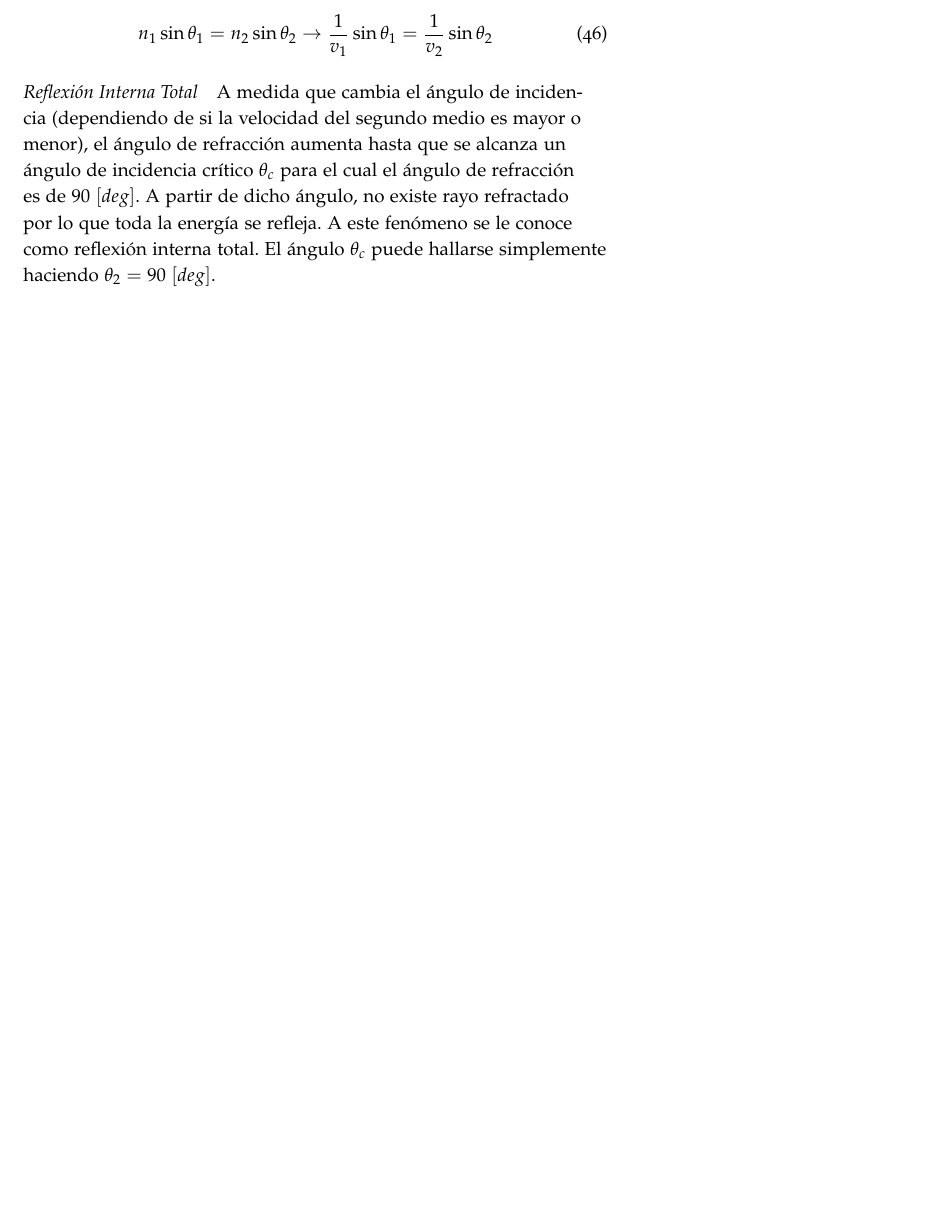
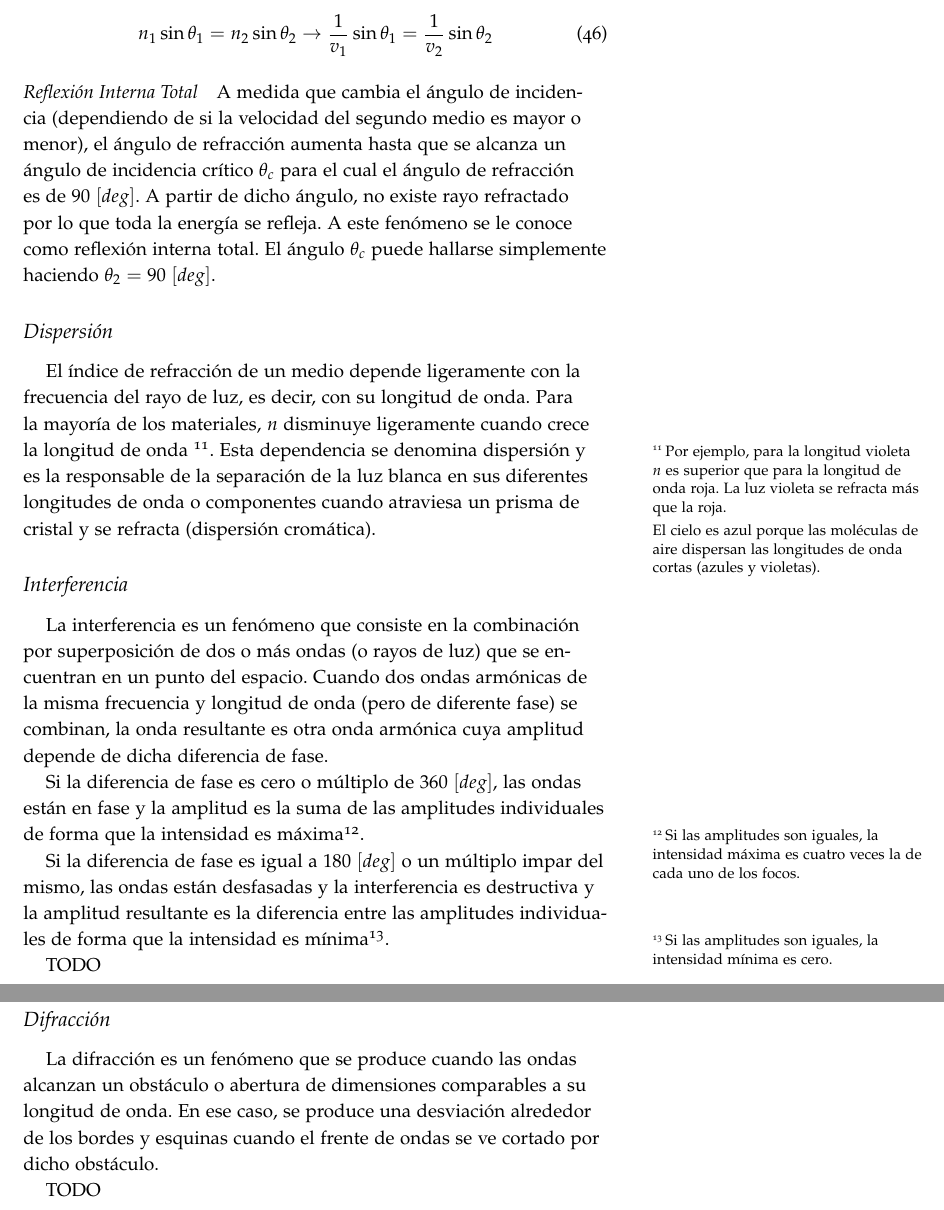
Before and after one commit to AlexanderTS1/physics, a LaTeX document (fisica_2/notas/main.tex): part of page 10 of 14 before the commit and two parts of pages 13 and 14 of 18 after it, the two joined at a grey line, cut so that both start at the same text, the shorter picture padded with empty space. Compiled offline with pdfLaTeX.

Commit message:
F2: añadido dispersion, interferencia y difraccion a notas

```diff
--- a/fisica_2/notas/main.tex
+++ b/fisica_2/notas/main.tex
@@ -490,6 +502,28 @@ n_1 \sin{\theta_1} = n_2 \sin{\theta_2} \rightarrow \frac{1}{v_1}\sin{\theta_1}
 
 A medida que cambia el ángulo de incidencia (dependiendo de si la velocidad del segundo medio es mayor o menor), el ángulo de refracción aumenta hasta que se alcanza un ángulo de incidencia crítico $\theta_c$ para el cual el ángulo de refracción es de $90~[deg]$. A partir de dicho ángulo, no existe rayo refractado por lo que toda la energía se refleja. A este fenómeno se le conoce como reflexión interna total. El ángulo $\theta_c$ puede hallarse simplemente haciendo $\theta_2 = 90~[deg]$.
 
+\subsection{Dispersión}
+
+El índice de refracción de un medio depende ligeramente con la frecuencia del rayo de luz, es decir, con su longitud de onda. Para la mayoría de los materiales, $n$ disminuye ligeramente cuando crece la longitud de onda \sidenote{Por ejemplo, para la longitud violeta $n$ es superior que para la longitud de onda roja. La luz violeta se refracta más que la roja.}. Esta dependencia se denomina dispersión y es la responsable de la separación de la luz blanca en sus diferentes longitudes de onda o componentes cuando atraviesa un prisma de cristal y se refracta (dispersión cromática).
+
+\marginnote{El cielo es azul porque las moléculas de aire dispersan las longitudes de onda cortas (azules y violetas).}
+
+\subsection{Interferencia}
+
+La interferencia es un fenómeno que consiste en la combinación por superposición de dos o más ondas (o rayos de luz) que se encuentran en un punto del espacio. Cuando dos ondas armónicas de la misma frecuencia y longitud de onda (pero de diferente fase) se combinan, la onda resultante es otra onda armónica cuya amplitud depende de dicha diferencia de fase.
+
+Si la diferencia de fase es cero o múltiplo de $360~[deg]$, las ondas están en fase y la amplitud es la suma de las amplitudes individuales de forma que la intensidad es máxima\sidenote{Si las amplitudes son iguales, la intensidad máxima es cuatro veces la de cada uno de los focos.}.
+
+Si la diferencia de fase es igual a $180~[deg]$ o un múltiplo impar del mismo, las ondas están desfasadas y la interferencia es destructiva y la amplitud resultante es la diferencia entre las amplitudes individuales de forma que la intensidad es mínima\sidenote{Si las amplitudes son iguales, la intensidad mínima es cero.}.
+
+TODO
+
+\subsection{Difracción}
+
+La difracción es un fenómeno que se produce cuando las ondas alcanzan un obstáculo o abertura de dimensiones comparables a su longitud de onda. En ese caso, se produce una desviación alrededor de los bordes y esquinas cuando el frente de ondas se ve cortado por dicho obstáculo.
+
+TODO
+
 \clearpage
 
 \subsection{Sidenotes}\label{sec:sidenotes}
```
Also changed, not shown: fisica_2/notas/main.pdf, fisica_2/notas/main.tex (12 more changed lines).
